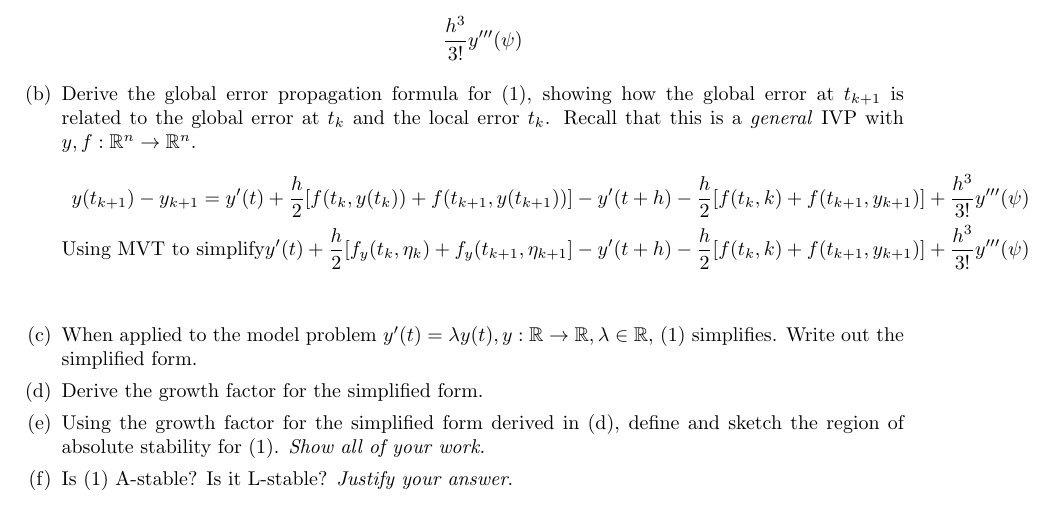
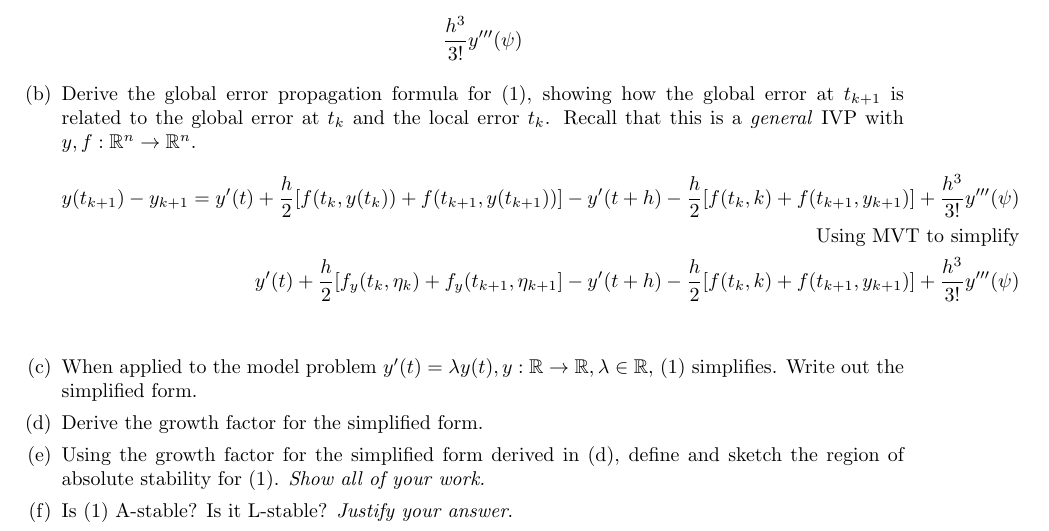
Before and after one commit to poonkeegan/school, a LaTeX document (cscd37/assgn3.tex): part of page 2 of 2, cut so that both start at the same text. Compiled offline with pdfLaTeX.

Commit message:
Fri Apr  6 17:39:45 EDT 2018

```diff
--- a/cscd37/assgn3.tex
+++ b/cscd37/assgn3.tex
@@ -175,7 +175,7 @@ poonkeeg\\
                [f(t_k, y(t_k)) + f(t_{k+1}, y(t_{k+1})) ]
                - y'(t + h) - \frac{h}{2}[f(t_k, k)
                + f(t_{k+1}, y_{k+1})] + \frac{h^3}{3!}y'''(\psi) \\
-               \text{Using MVT to simplify}
+               \text{Using MVT to simplify} \\
                y'(t) + \frac{h}{2}
                [f_y (t_k, \eta_k) + f_y (t_{k+1}, \eta_{k+1}]
                - y'(t + h) - \frac{h}{2}[f(t_k, k)
```
Also changed, not shown: cscd37/assgn3.pdf.
